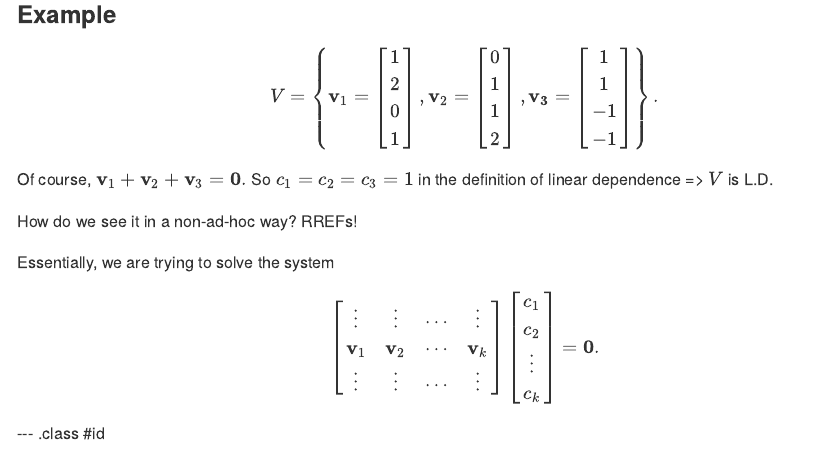
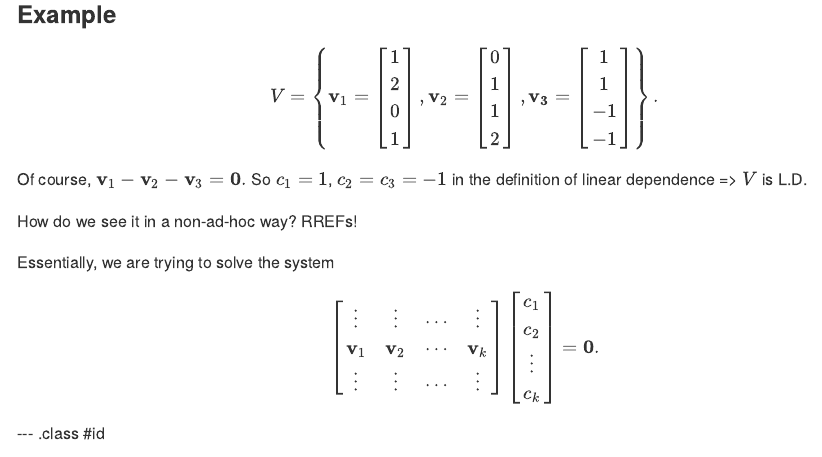
Before and after one commit to edanaks/LinAlgReview, an R Markdown document (index.Rmd): the page in a window 1100 px wide, from 6480 px down. The pictures show the output file index.md that the author committed with the source, drawn offline in the style of GitHub.

Commit message:
error fixed

```diff
--- a/index.Rmd
+++ b/index.Rmd
@@ -278,7 +278,7 @@ Otherwise, the set is called ***Linearly Independent***
 $$V = \left\lbrace\mathbf{v}_1= \begin{bmatrix}1\\2\\0\\1\end{bmatrix},
 \mathbf{v}_2= \begin{bmatrix}0\\1\\1\\2\end{bmatrix},\mathbf{v_3}= \begin{bmatrix}1\\1\\-1\\-1\end{bmatrix}    \right\rbrace.$$
 
-Of course, $\mathbf{v}_1+\mathbf{v}_2+\mathbf{v}_3=\mathbf{0}.$ So $c_1=c_2=c_3=1$ in the definition of linear dependence => $V$ is L.D.
+Of course, $\mathbf{v}_1-\mathbf{v}_2-\mathbf{v}_3=\mathbf{0}.$ So $c_1=1$, $c_2=c_3=-1$ in the definition of linear dependence => $V$ is L.D.
 
 How do we see it in a non-ad-hoc way? RREFs!
 
```
Also changed, not shown: introtoLApdf.Rmd (+1 -1 lines), index.html, index.md, introtoLApdf.pdf.
